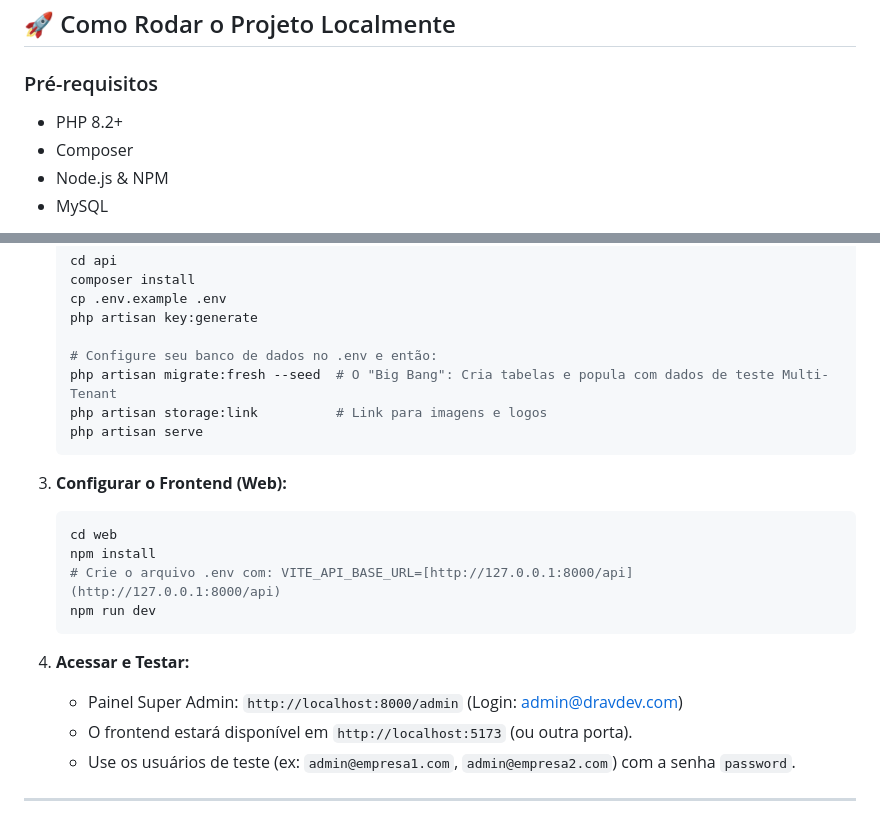
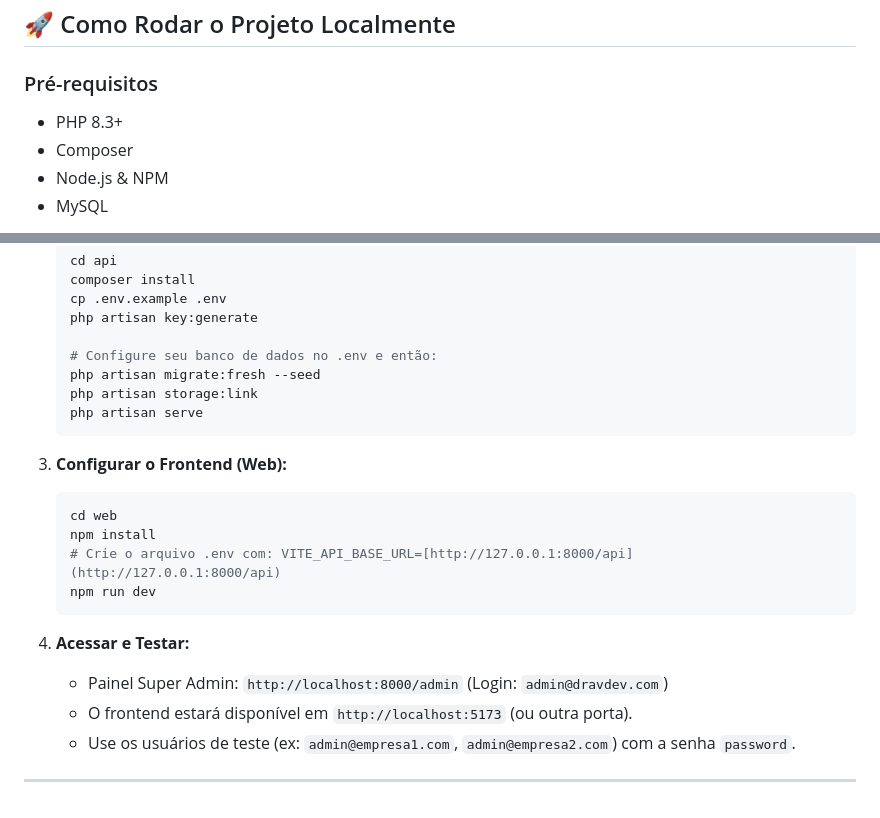
Before and after one commit to Bakaluke/sgi, a Markdown page: README.md, 2 parts joined by grey strips. Drawn GitHub-style.

````diff
--- a/README.md
+++ b/README.md
@@ -137,7 +137,7 @@ O projeto utiliza uma stack moderna e robusta, focada em performance e manutenib
 ## 🚀 Como Rodar o Projeto Localmente
 
 ### Pré-requisitos
-- PHP 8.2+
+- PHP 8.3+
 - Composer
 - Node.js & NPM
 - MySQL
@@ -156,8 +156,8 @@ O projeto utiliza uma stack moderna e robusta, focada em performance e manutenib
     php artisan key:generate
 
     # Configure seu banco de dados no .env e então:
-    php artisan migrate:fresh --seed  # O "Big Bang": Cria tabelas e popula com dados de teste Multi-Tenant
-    php artisan storage:link          # Link para imagens e logos
+    php artisan migrate:fresh --seed
+    php artisan storage:link
     php artisan serve
     ```
 
@@ -170,7 +170,7 @@ O projeto utiliza uma stack moderna e robusta, focada em performance e manutenib
     ```
 
 4.  **Acessar e Testar:**
-    * Painel Super Admin: `http://localhost:8000/admin` (Login: admin@dravdev.com)
+    * Painel Super Admin: `http://localhost:8000/admin` (Login: `admin@dravdev.com`)
     * O frontend estará disponível em `http://localhost:5173` (ou outra porta).
     * Use os usuários de teste (ex: `admin@empresa1.com`, `admin@empresa2.com`) com a senha `password`.
 
````
